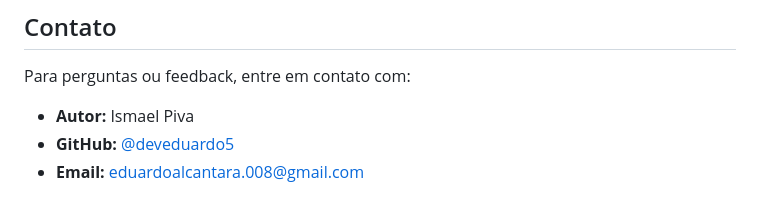
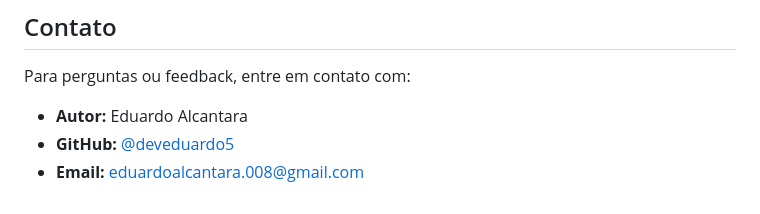
Before and after one commit to deveduardo5/Host-HDC, a Markdown page: README.md, the part around the change. Rendered like a GitHub page.

```diff
--- a/README.md
+++ b/README.md
@@ -99,6 +99,6 @@ Este projeto está licenciado sob a Licença MIT - veja o arquivo [LICENSE](LICE
 
 Para perguntas ou feedback, entre em contato com:
 
-- **Autor:** Ismael Piva
+- **Autor:** Eduardo Alcantara
 - **GitHub:** [@deveduardo5](https://github.com/deveduardo5)
 - **Email:** [eduardoalcantara.008@gmail.com](mailto:eduardoalcantara.008@gmail.com)
```
